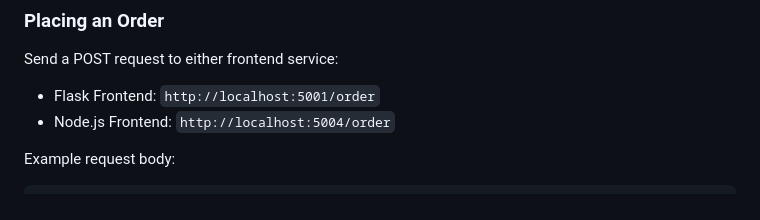
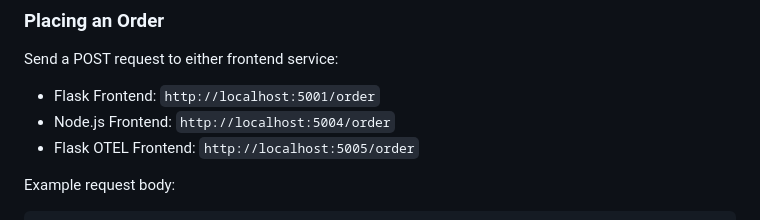
Before and after one commit to itsbanjo/flask-apm-demo, a Markdown page: README.md, the part around the change. GitHub-like rendering.

````diff
--- a/README.md
+++ b/README.md
@@ -66,6 +66,7 @@ Send a POST request to either frontend service:
 
 - Flask Frontend: `http://localhost:5001/order`
 - Node.js Frontend: `http://localhost:5004/order`
+- Flask OTEL Frontend: `http://localhost:5005/order`
 
 Example request body:
 ```json
````
